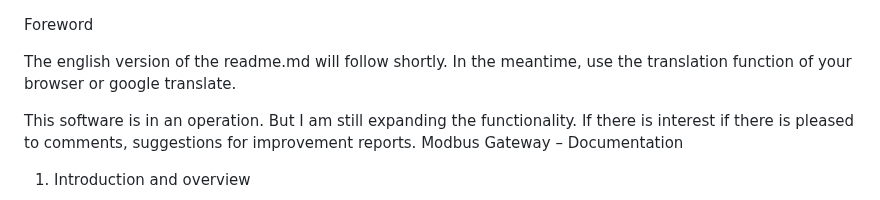
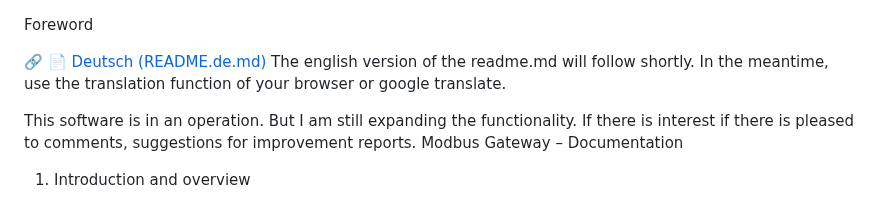
Before and after one commit to BennoPostler/modbus_gateway, a Markdown page: README.en.md, the part around the change. GitHub-like rendering.

```diff
--- a/README.en.md
+++ b/README.en.md
@@ -1,5 +1,6 @@
 Foreword
 
+🔗 [📄 Deutsch (README.de.md)](README.de.md)
 The english version of the readme.md will follow shortly.
 In the meantime, use the translation function of your browser or google translate.
 
```
